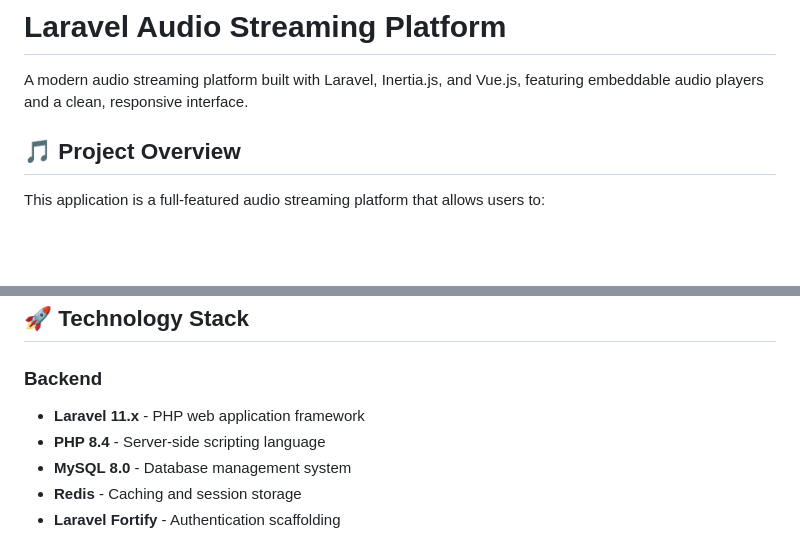
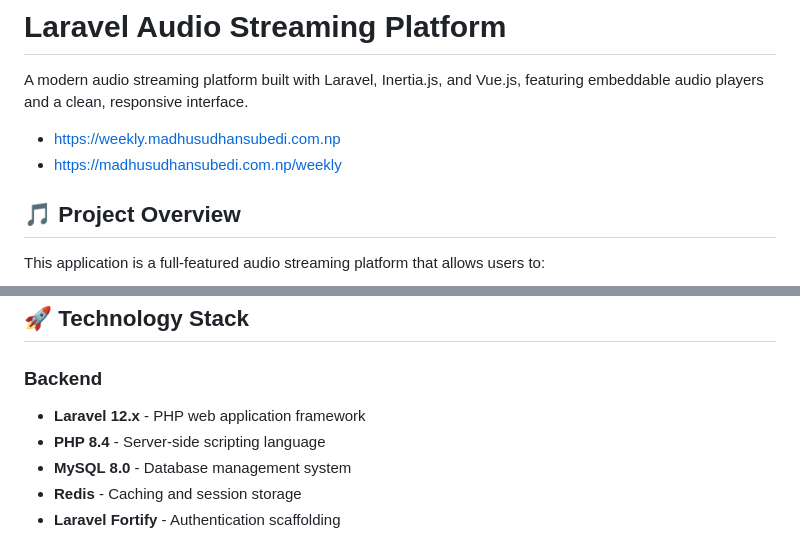
Before and after one commit to madhusudhan1234/laravel-streaming, a Markdown page: README.md, 2 parts joined by grey strips. GitHub-like rendering; blank space fills up the shorter version.

Commit message:
Update Laravel version in README
Updated Laravel version in README from 11.x to 12.x.

```diff
--- a/README.md
+++ b/README.md
@@ -1,6 +1,9 @@
 # Laravel Audio Streaming Platform
 
 A modern audio streaming platform built with Laravel, Inertia.js, and Vue.js, featuring embeddable audio players and a clean, responsive interface.
+
+- [https://weekly.madhusudhansubedi.com.np](https://weekly.madhusudhansubedi.com.np)
+- [https://madhusudhansubedi.com.np/weekly](https://madhusudhansubedi.com.np/weekly)
 
 ## 🎵 Project Overview
 
@@ -14,7 +17,7 @@ This application is a full-featured audio streaming platform that allows users t
 ## 🚀 Technology Stack
 
 ### Backend
-- **Laravel 11.x** - PHP web application framework
+- **Laravel 12.x** - PHP web application framework
 - **PHP 8.4** - Server-side scripting language
 - **MySQL 8.0** - Database management system
 - **Redis** - Caching and session storage
```
